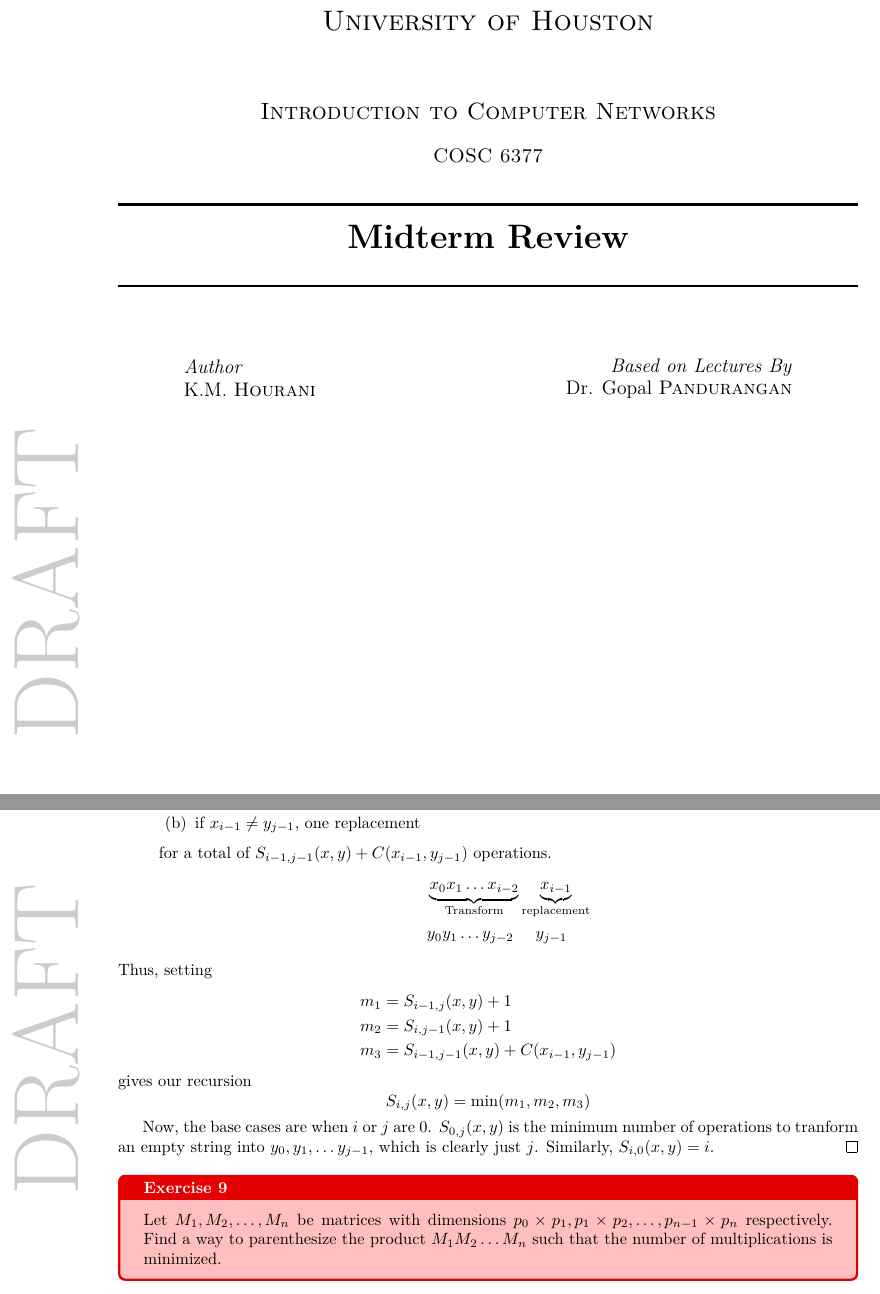
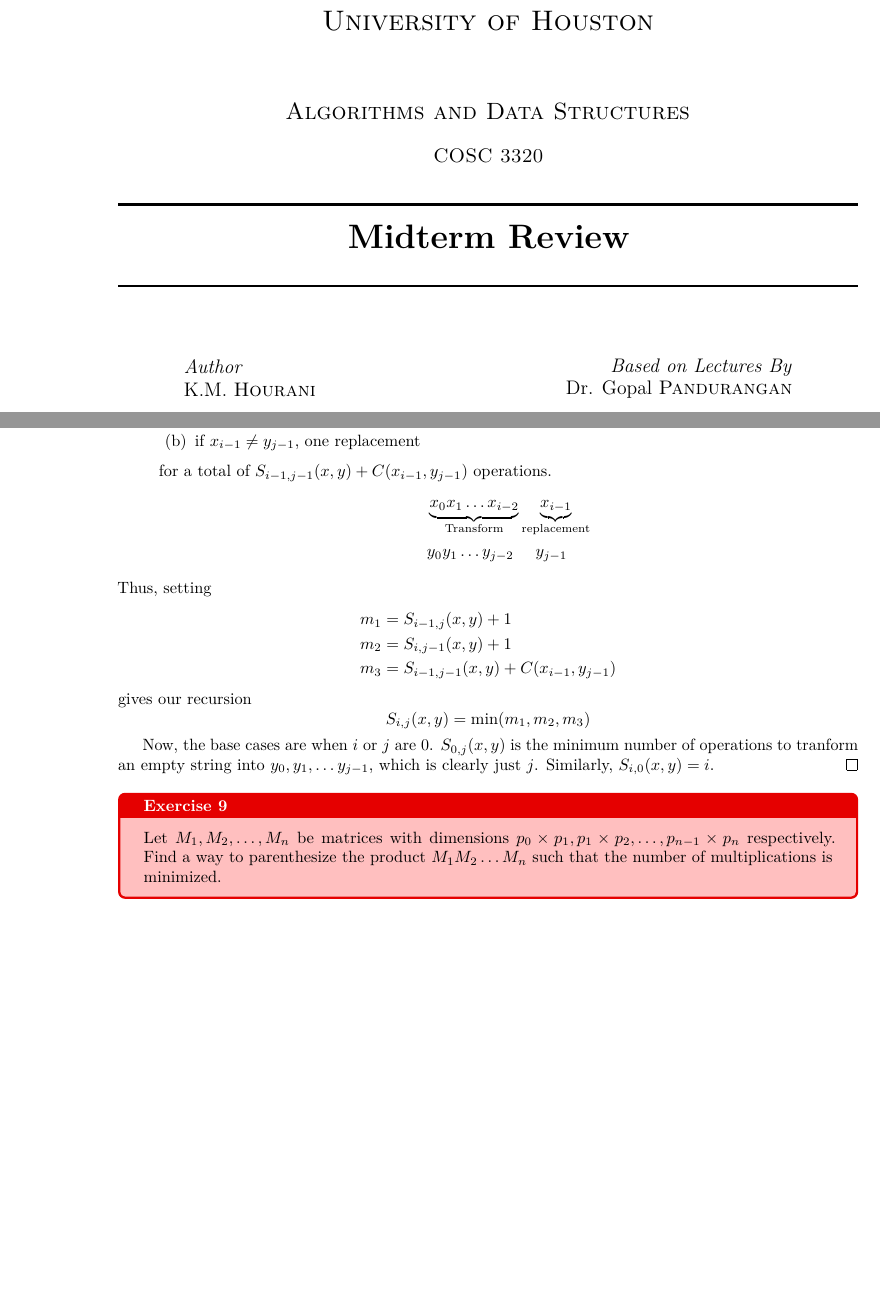
Before and after one commit to khalid-salad/algorithms-and-data-structures-mid-term-review, a LaTeX document (main.tex, which reads tex/titlepage.tex): two parts of pages 1 and 10 of 10, joined at a grey line, cut so that both start at the same text, the shorter picture padded with empty space. The pictures show the PDF file main.pdf that the author committed with the source.

Commit message:
Changed to final; fixed title page

```diff
--- a/tex/titlepage.tex
+++ b/tex/titlepage.tex
@@ -9,9 +9,9 @@
 
     \textsc{\LARGE University of Houston}\\[1.5cm] % Main heading such as the name of your university/college
 
-    \textsc{\Large Introduction to Computer Networks}\\[0.5cm] % Major heading such as course name
+    \textsc{\Large Algorithms and Data Structures}\\[0.5cm] % Major heading such as course name
 
-    \textsc{\large COSC 6377}\\[0.5cm] % Minor heading such as course title
+    \textsc{\large COSC 3320}\\[0.5cm] % Minor heading such as course title
 
     %------------------------------------------------
     %	Title
```
Also changed, not shown: main.tex (+1 -1 lines), main.pdf.
